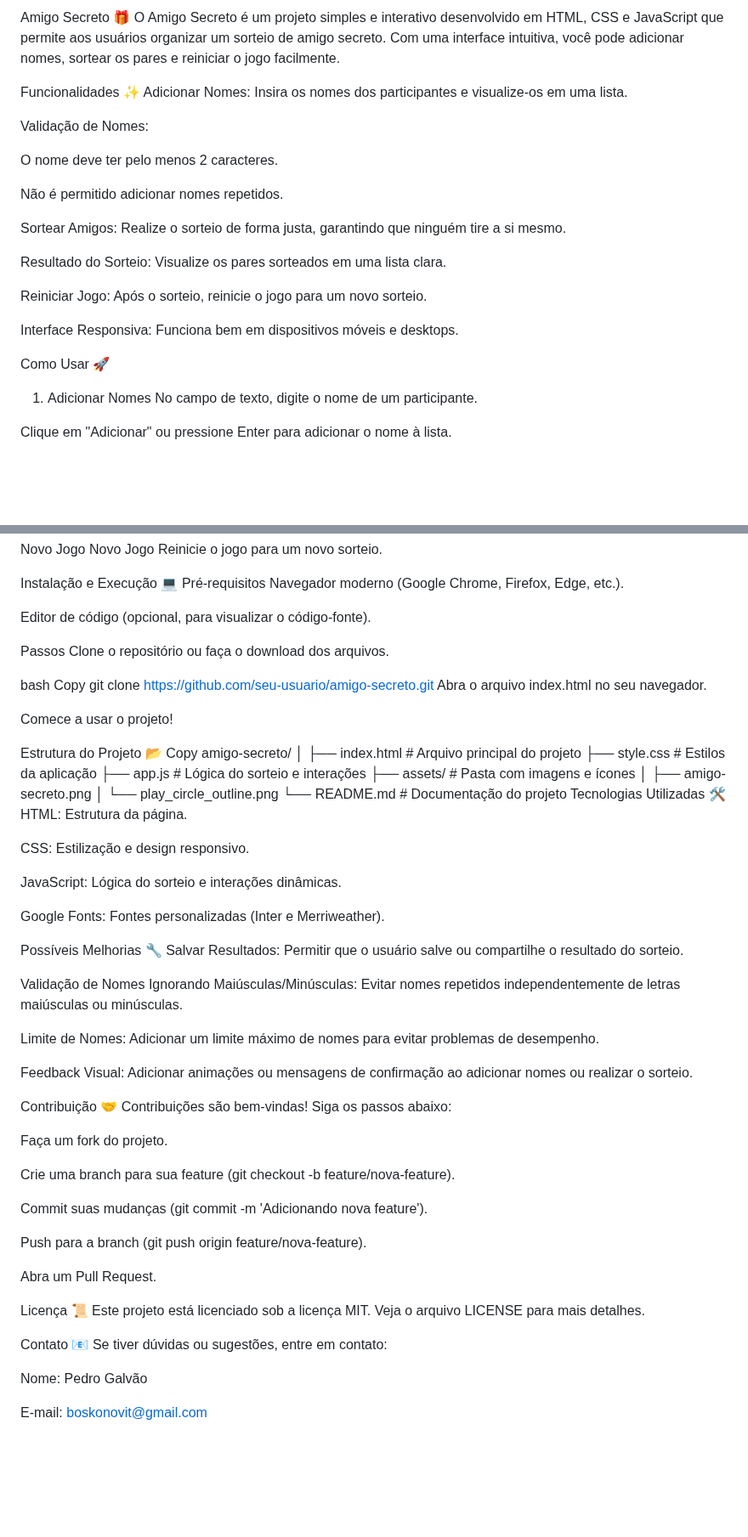
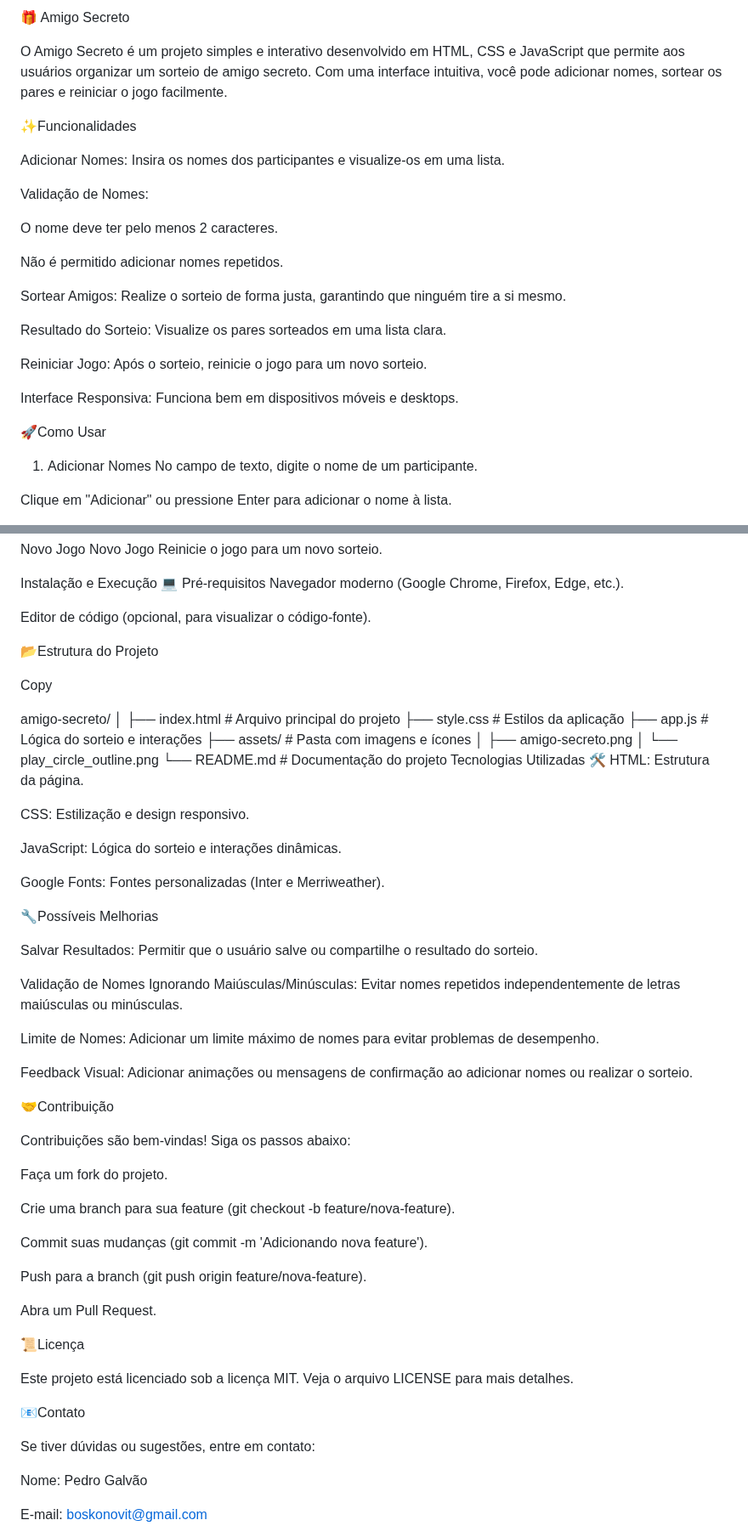
Before and after one commit to pedro-seuze/Jogo-do-Amigo-Secreto, a Markdown page: README.md, 2 parts joined by grey strips. Shown at 85% size. Rendered like a GitHub page; blank space fills up the shorter version.

```diff
--- a/README.md
+++ b/README.md
@@ -1,7 +1,10 @@
-Amigo Secreto 🎁
-O Amigo Secreto é um projeto simples e interativo desenvolvido em HTML, CSS e JavaScript que permite aos usuários organizar um sorteio de amigo secreto. Com uma interface intuitiva, você pode adicionar nomes, sortear os pares e reiniciar o jogo facilmente.
+🎁 Amigo Secreto
 
-Funcionalidades ✨
+O Amigo Secreto é um projeto simples e interativo desenvolvido em HTML, CSS e JavaScript que permite aos usuários organizar um sorteio de amigo secreto.
+Com uma interface intuitiva, você pode adicionar nomes, sortear os pares e reiniciar o jogo facilmente.
+
+✨Funcionalidades
+
 Adicionar Nomes: Insira os nomes dos participantes e visualize-os em uma lista.
 
 Validação de Nomes:
@@ -18,7 +21,8 @@ Reiniciar Jogo: Após o sorteio, reinicie o jogo para um novo sorteio.
 
 Interface Responsiva: Funciona bem em dispositivos móveis e desktops.
 
-Como Usar 🚀
+🚀Como Usar
+
 1. Adicionar Nomes
 No campo de texto, digite o nome de um participante.
 
@@ -53,18 +57,13 @@ Navegador moderno (Google Chrome, Firefox, Edge, etc.).
 
 Editor de código (opcional, para visualizar o código-fonte).
 
-Passos
-Clone o repositório ou faça o download dos arquivos.
 
-bash
+📂Estrutura do Projeto
+
+
 Copy
-git clone https://github.com/seu-usuario/amigo-secreto.git
-Abra o arquivo index.html no seu navegador.
 
-Comece a usar o projeto!
 
-Estrutura do Projeto 📂
-Copy
 amigo-secreto/
 │
 ├── index.html          # Arquivo principal do projeto
@@ -83,7 +82,8 @@ JavaScript: Lógica do sorteio e interações dinâmicas.
 
 Google Fonts: Fontes personalizadas (Inter e Merriweather).
 
-Possíveis Melhorias 🔧
+🔧Possíveis Melhorias
+
 Salvar Resultados: Permitir que o usuário salve ou compartilhe o resultado do sorteio.
 
 Validação de Nomes Ignorando Maiúsculas/Minúsculas: Evitar nomes repetidos independentemente de letras maiúsculas ou minúsculas.
@@ -92,7 +92,8 @@ Limite de Nomes: Adicionar um limite máximo de nomes para evitar problemas de d
 
 Feedback Visual: Adicionar animações ou mensagens de confirmação ao adicionar nomes ou realizar o sorteio.
 
-Contribuição 🤝
+🤝Contribuição
+
 Contribuições são bem-vindas! Siga os passos abaixo:
 
 Faça um fork do projeto.
@@ -105,10 +106,12 @@ Push para a branch (git push origin feature/nova-feature).
 
 Abra um Pull Request.
 
-Licença 📜
+📜Licença
+
 Este projeto está licenciado sob a licença MIT. Veja o arquivo LICENSE para mais detalhes.
 
-Contato 📧
+📧Contato
+
 Se tiver dúvidas ou sugestões, entre em contato:
 
 Nome: Pedro Galvão
```
